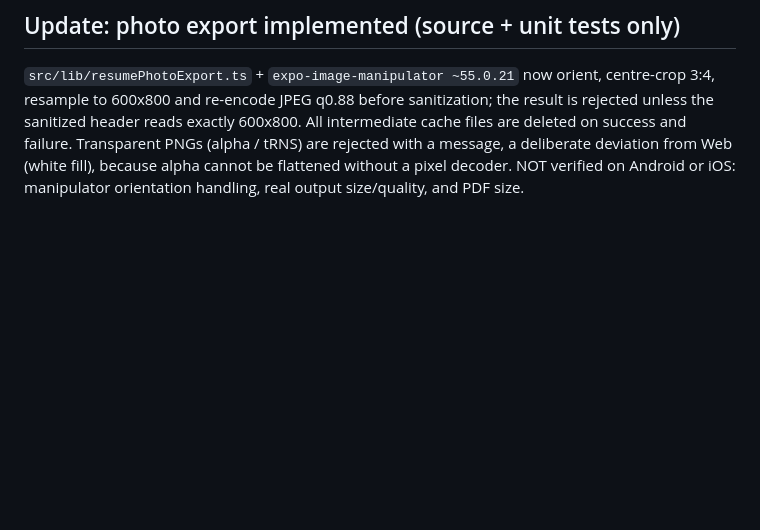
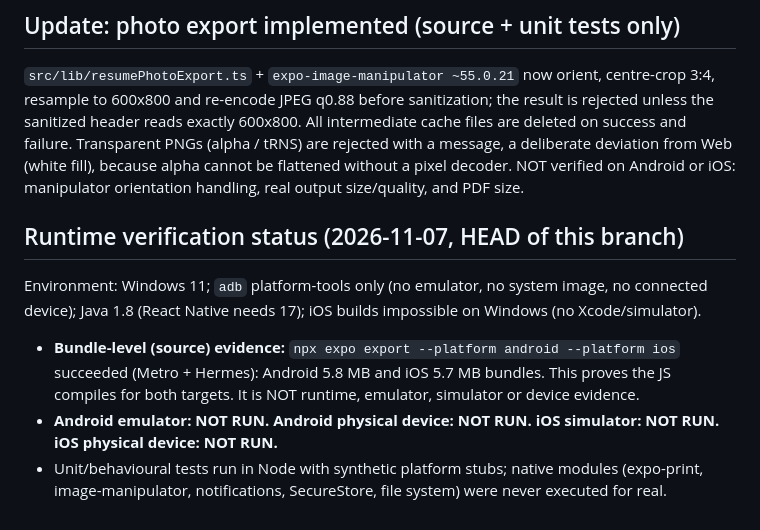
Before and after one commit to workmarketjp-gif/app.hoikucolor-recruit, a Markdown page: native/docs/web-baseline-20261107.md, the part around the change. Drawn GitHub-style; blank space fills up the shorter version.

Commit message:
docs(native): record bundle-level export evidence and runtime gaps
Co-Authored-By: Claude Sonnet 5.5 <noreply@anthropic.com>

```diff
--- a/native/docs/web-baseline-20261107.md
+++ b/native/docs/web-baseline-20261107.md
@@ -43,3 +43,10 @@ dependency, so adding it is a dependency change that needs your approval and an
 
 ## Update: photo export implemented (source + unit tests only)
 `src/lib/resumePhotoExport.ts` + `expo-image-manipulator ~55.0.21` now orient, centre-crop 3:4, resample to 600x800 and re-encode JPEG q0.88 before sanitization; the result is rejected unless the sanitized header reads exactly 600x800. All intermediate cache files are deleted on success and failure. Transparent PNGs (alpha / tRNS) are rejected with a message, a deliberate deviation from Web (white fill), because alpha cannot be flattened without a pixel decoder. NOT verified on Android or iOS: manipulator orientation handling, real output size/quality, and PDF size.
+
+## Runtime verification status (2026-11-07, HEAD of this branch)
+Environment: Windows 11; `adb` platform-tools only (no emulator, no system image, no connected device); Java 1.8 (React Native needs 17);
+iOS builds impossible on Windows (no Xcode/simulator).
+- **Bundle-level (source) evidence:** `npx expo export --platform android --platform ios` succeeded (Metro + Hermes): Android 5.8 MB and iOS 5.7 MB bundles. This proves the JS compiles for both targets. It is NOT runtime, emulator, simulator or device evidence.
+- **Android emulator: NOT RUN. Android physical device: NOT RUN. iOS simulator: NOT RUN. iOS physical device: NOT RUN.**
+- Unit/behavioural tests run in Node with synthetic platform stubs; native modules (expo-print, image-manipulator, notifications, SecureStore, file system) were never executed for real.
```
